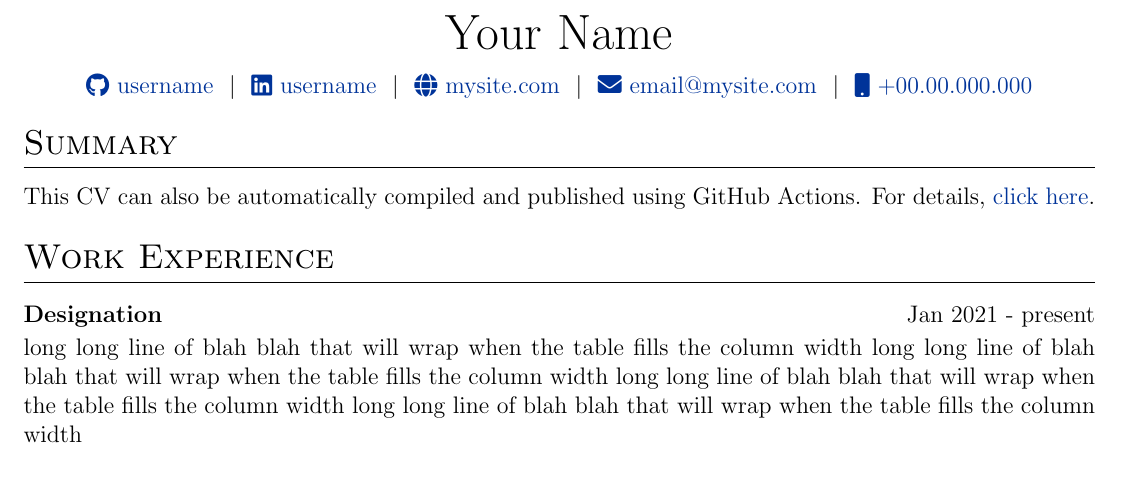
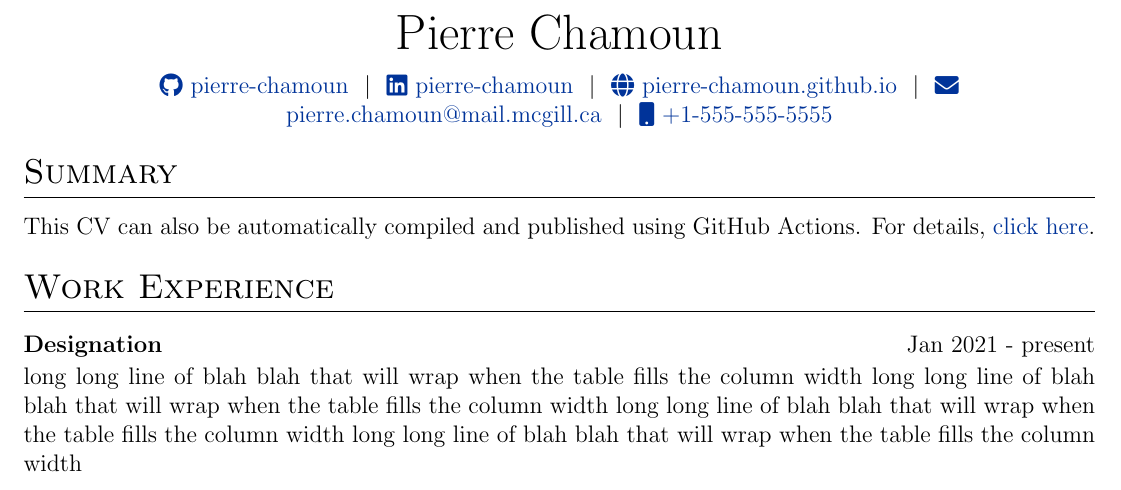
Before and after one commit to pierre-chamoun/pierre-chamoun.github.io, a LaTeX CV (cv/cv.tex): part of the page, cut at the place of the change. Compiled offline with pdfLaTeX.

Commit message:
created cv directory
Co-authored-by: Copilot <copilot@github.com>

```diff
--- a/cv.tex
+++ b/cv/cv.tex
@@ -142,12 +142,12 @@
 % \end{tabularx}
 
 \begin{tabularx}{\linewidth}{@{} C @{}}
-\Huge{Your Name} \\[7.5pt]
-\href{https://github.com/username}{\raisebox{-0.05\height}\faGithub\ username} \ $|$ \
-\href{https://linkedin.com/in/username}{\raisebox{-0.05\height}\faLinkedin\ username} \ $|$ \
-\href{https://mysite.com}{\raisebox{-0.05\height}\faGlobe \ mysite.com} \ $|$ \
-\href{mailto:email@mysite.com}{\raisebox{-0.05\height}\faEnvelope \ email@mysite.com} \ $|$ \
-\href{tel:+000000000000}{\raisebox{-0.05\height}\faMobile \ +00.00.000.000} \\
+\Huge{Pierre Chamoun} \\[7.5pt]
+\href{https://github.com/pierre-chamoun}{\raisebox{-0.05\height}\faGithub\ pierre-chamoun} \ $|$ \
+\href{https://linkedin.com/in/pierre-chamoun}{\raisebox{-0.05\height}\faLinkedin\ pierre-chamoun} \ $|$ \
+\href{https://pierre-chamoun.github.io}{\raisebox{-0.05\height}\faGlobe \ pierre-chamoun.github.io} \ $|$ \
+\href{mailto:pierre.chamoun@mail.mcgill.ca}{\raisebox{-0.05\height}\faEnvelope \ pierre.chamoun@mail.mcgill.ca} \ $|$ \
+\href{tel:+1-555-555-5555}{\raisebox{-0.05\height}\faMobile \ +1-555-555-5555} \\
 \end{tabularx}
 
 %----------------------------------------------------------------------------------------
```
Also changed, not shown: .github/workflows/deploy.yml (+2 -2 lines), hugo.yaml (+1 -1 lines), cv/citations.bib (renamed from citations.bib).
